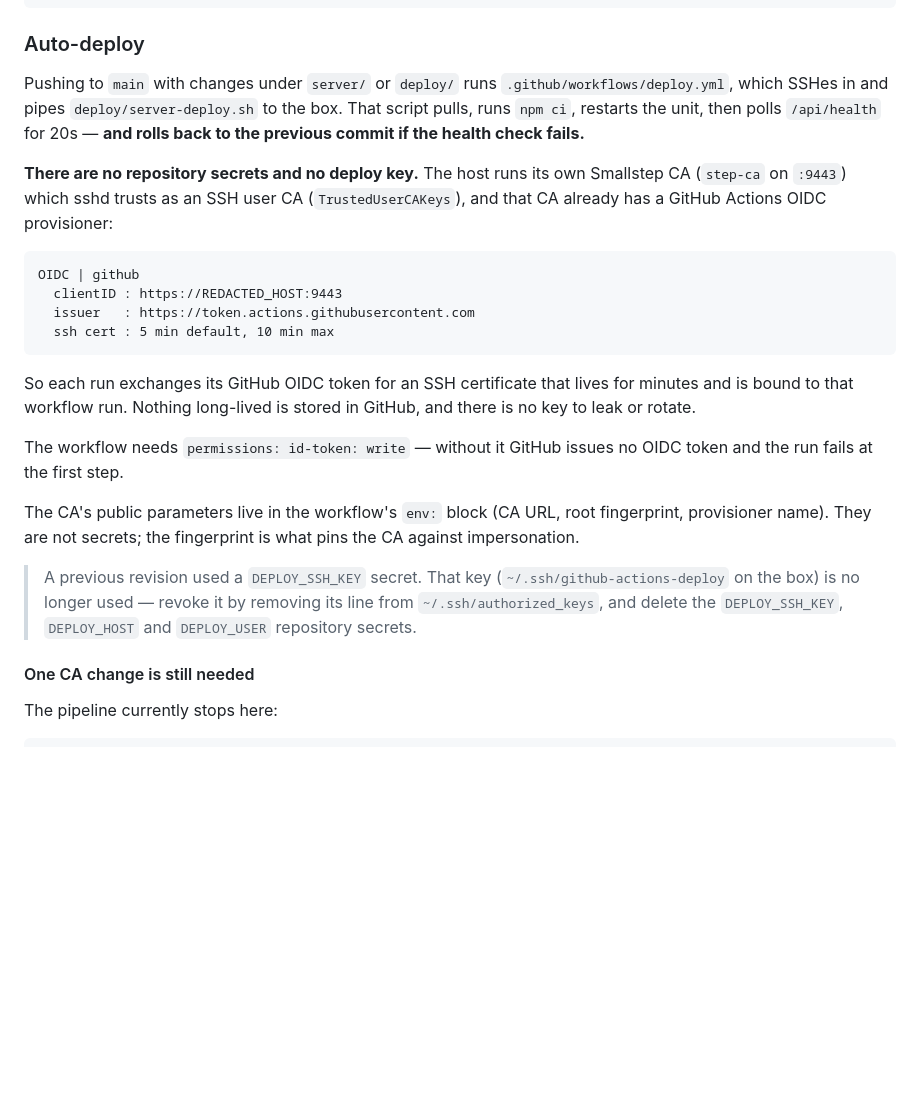
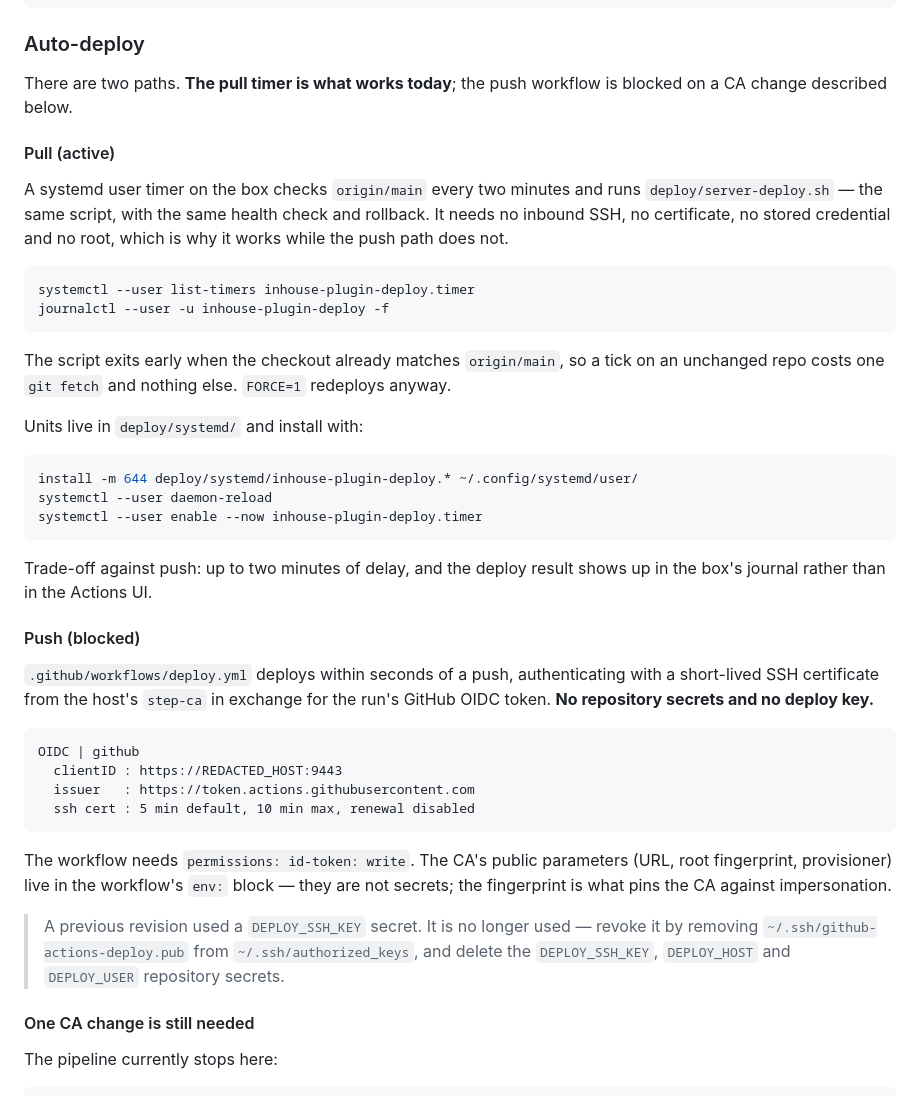
Before and after one commit to Rohan-Jalil/inhouse-plugin, a Markdown page: README.md, the part around the change. Rendered like a GitHub page; blank space fills up the shorter version.

Commit message:
docs: describe both deploy paths, and which one actually works
Push-based deploy is blocked on a CA allowlist entry; the pull timer is what
is running today. Says so plainly rather than describing the blocked path as
if it were live.

Co-Authored-By: Claude Opus 5 <noreply@anthropic.com>
Claude-Session: https://claude.ai/code/session_013MHbLzkdQ8SHN1Zx2ffkQT

````diff
--- a/README.md
+++ b/README.md
@@ -220,39 +220,57 @@ journalctl --user -u inhouse-plugin -f
 
 ### Auto-deploy
 
-Pushing to `main` with changes under `server/` or `deploy/` runs
-`.github/workflows/deploy.yml`, which SSHes in and pipes `deploy/server-deploy.sh`
-to the box. That script pulls, runs `npm ci`, restarts the unit, then polls
-`/api/health` for 20s — **and rolls back to the previous commit if the health
-check fails.**
+There are two paths. **The pull timer is what works today**; the push workflow
+is blocked on a CA change described below.
 
-**There are no repository secrets and no deploy key.** The host runs its own
-Smallstep CA (`step-ca` on `:9443`) which sshd trusts as an SSH user CA
-(`TrustedUserCAKeys`), and that CA already has a GitHub Actions OIDC
-provisioner:
+#### Pull (active)
+
+A systemd user timer on the box checks `origin/main` every two minutes and runs
+`deploy/server-deploy.sh` — the same script, with the same health check and
+rollback. It needs no inbound SSH, no certificate, no stored credential and no
+root, which is why it works while the push path does not.
+
+```bash
+systemctl --user list-timers inhouse-plugin-deploy.timer
+journalctl --user -u inhouse-plugin-deploy -f
+```
+
+The script exits early when the checkout already matches `origin/main`, so a
+tick on an unchanged repo costs one `git fetch` and nothing else. `FORCE=1`
+redeploys anyway.
+
+Units live in `deploy/systemd/` and install with:
+
+```bash
+install -m 644 deploy/systemd/inhouse-plugin-deploy.* ~/.config/systemd/user/
+systemctl --user daemon-reload
+systemctl --user enable --now inhouse-plugin-deploy.timer
+```
+
+Trade-off against push: up to two minutes of delay, and the deploy result shows
+up in the box's journal rather than in the Actions UI.
+
+#### Push (blocked)
+
+`.github/workflows/deploy.yml` deploys within seconds of a push, authenticating
+with a short-lived SSH certificate from the host's `step-ca` in exchange for the
+run's GitHub OIDC token. **No repository secrets and no deploy key.**
 
 ```
 OIDC | github
   clientID : https://REDACTED_HOST:9443
   issuer   : https://token.actions.githubusercontent.com
-  ssh cert : 5 min default, 10 min max
+  ssh cert : 5 min default, 10 min max, renewal disabled
 ```
 
-So each run exchanges its GitHub OIDC token for an SSH certificate that lives
-for minutes and is bound to that workflow run. Nothing long-lived is stored in
-GitHub, and there is no key to leak or rotate.
+The workflow needs `permissions: id-token: write`. The CA's public parameters
+(URL, root fingerprint, provisioner) live in the workflow's `env:` block — they
+are not secrets; the fingerprint is what pins the CA against impersonation.
 
-The workflow needs `permissions: id-token: write` — without it GitHub issues no
-OIDC token and the run fails at the first step.
-
-The CA's public parameters live in the workflow's `env:` block (CA URL, root
-fingerprint, provisioner name). They are not secrets; the fingerprint is what
-pins the CA against impersonation.
-
-> A previous revision used a `DEPLOY_SSH_KEY` secret. That key
-> (`~/.ssh/github-actions-deploy` on the box) is no longer used — revoke it by
-> removing its line from `~/.ssh/authorized_keys`, and delete the
-> `DEPLOY_SSH_KEY`, `DEPLOY_HOST` and `DEPLOY_USER` repository secrets.
+> A previous revision used a `DEPLOY_SSH_KEY` secret. It is no longer used —
+> revoke it by removing `~/.ssh/github-actions-deploy.pub` from
+> `~/.ssh/authorized_keys`, and delete the `DEPLOY_SSH_KEY`, `DEPLOY_HOST` and
+> `DEPLOY_USER` repository secrets.
 
 #### One CA change is still needed
 
````
